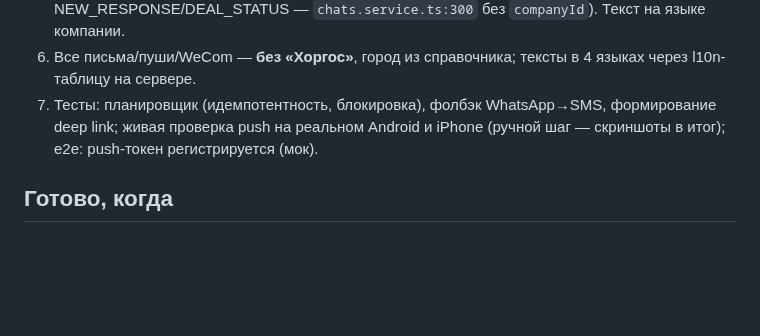
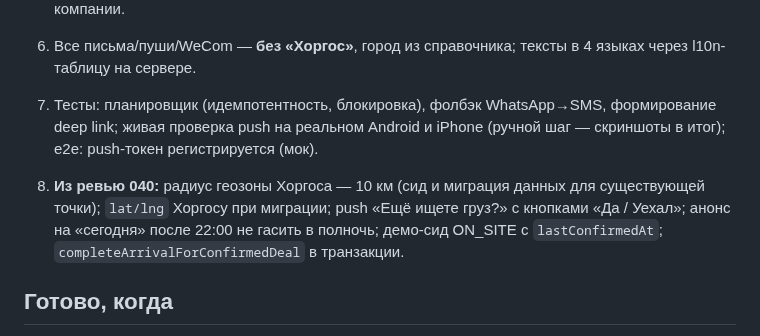
Before and after one commit to dmukayev/lubao, a Markdown page: docs/tasks/042-live-app.md, the part around the change. GitHub-like rendering; blank space fills up the shorter version.

Commit message:
Геозона Хоргоса 10 км — решение; остатки 040 → 042 п.0
Co-Authored-By: Claude Fable 5.1 <noreply@anthropic.com>
Claude-Session: https://claude.ai/code/session_01Ff8oopsZvobH79mMVJKnFv

```diff
--- a/docs/tasks/042-live-app.md
+++ b/docs/tasks/042-live-app.md
@@ -17,6 +17,8 @@
 6. Все письма/пуши/WeCom — **без «Хоргос»**, город из справочника; тексты в 4 языках через l10n-таблицу на сервере.
 7. Тесты: планировщик (идемпотентность, блокировка), фолбэк WhatsApp→SMS, формирование deep link; живая проверка push на реальном Android и iPhone (ручной шаг — скриншоты в итог); e2e: push-токен регистрируется (мок).
 
+0. **Из ревью 040:** радиус геозоны Хоргоса — 10 км (сид и миграция данных для существующей точки); `lat/lng` Хоргосу при миграции; push «Ещё ищете груз?» с кнопками «Да / Уехал»; анонс на «сегодня» после 22:00 не гасить в полночь; демо-сид ON_SITE с `lastConfirmedAt`; `completeArrivalForConfirmedDeal` в транзакции.
+
 ## Готово, когда
 - Водитель с закрытым приложением получает «Вас выбрали» и «Ещё ищете груз?» с кнопками; тап открывает нужный экран.
 - Логист получает письмо-приглашение по https-ссылке и письмо сброса пароля.
```
Also changed, not shown: docs/tasks/040-point-to-city.md (+1 -1 lines).
